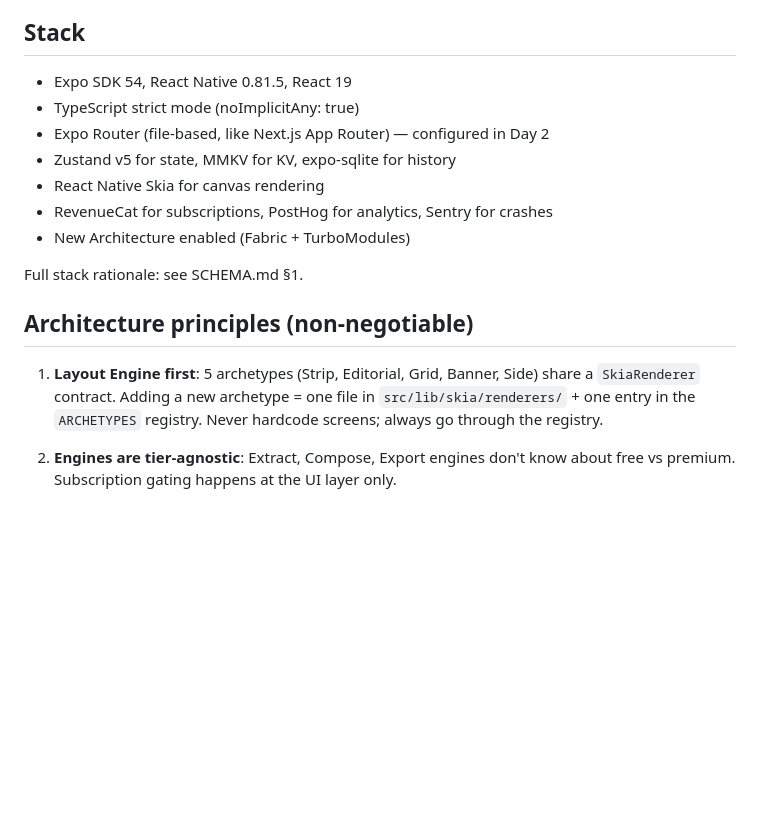
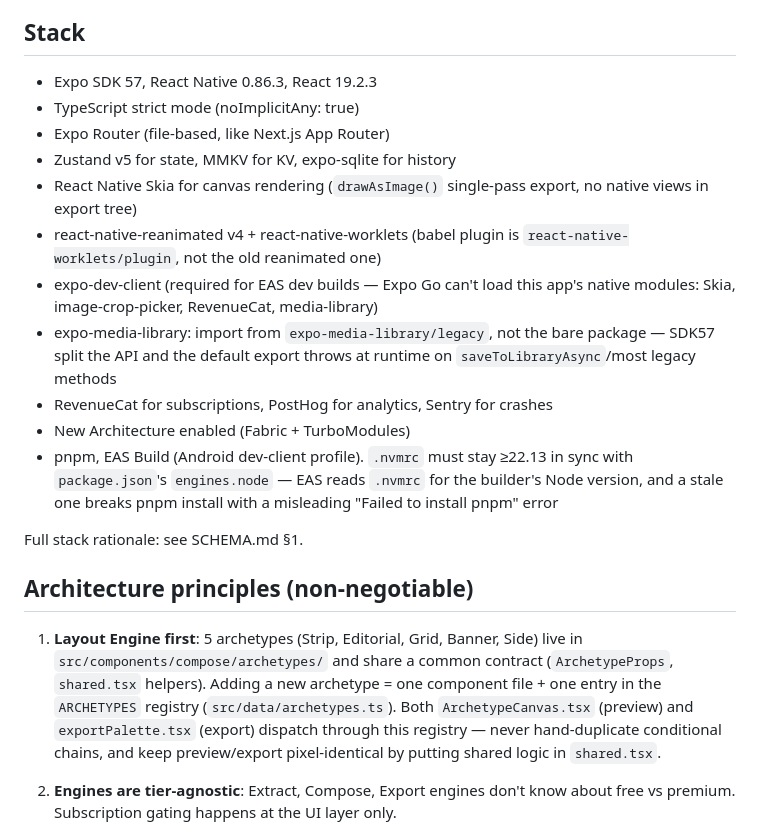
Before and after one commit to MiguelPCO/hued, a Markdown page: CLAUDE.md, the part around one of its changes. Drawn GitHub-style; blank space fills up the shorter version.

```diff
--- a/CLAUDE.md
+++ b/CLAUDE.md
@@ -56,19 +56,23 @@ For multi-step tasks, state a brief plan:
 
 ## Stack
 
-- Expo SDK 54, React Native 0.81.5, React 19
+- Expo SDK 57, React Native 0.86.3, React 19.2.3
 - TypeScript strict mode (noImplicitAny: true)
-- Expo Router (file-based, like Next.js App Router) — configured in Day 2
+- Expo Router (file-based, like Next.js App Router)
 - Zustand v5 for state, MMKV for KV, expo-sqlite for history
-- React Native Skia for canvas rendering
+- React Native Skia for canvas rendering (`drawAsImage()` single-pass export, no native views in export tree)
+- react-native-reanimated v4 + react-native-worklets (babel plugin is `react-native-worklets/plugin`, not the old reanimated one)
+- expo-dev-client (required for EAS dev builds — Expo Go can't load this app's native modules: Skia, image-crop-picker, RevenueCat, media-library)
+- expo-media-library: import from `expo-media-library/legacy`, not the bare package — SDK57 split the API and the default export throws at runtime on `saveToLibraryAsync`/most legacy methods
 - RevenueCat for subscriptions, PostHog for analytics, Sentry for crashes
 - New Architecture enabled (Fabric + TurboModules)
+- pnpm, EAS Build (Android dev-client profile). `.nvmrc` must stay ≥22.13 in sync with `package.json`'s `engines.node` — EAS reads `.nvmrc` for the builder's Node version, and a stale one breaks pnpm install with a misleading "Failed to install pnpm" error
 
 Full stack rationale: see SCHEMA.md §1.
 
 ## Architecture principles (non-negotiable)
 
-1. **Layout Engine first**: 5 archetypes (Strip, Editorial, Grid, Banner, Side) share a `SkiaRenderer` contract. Adding a new archetype = one file in `src/lib/skia/renderers/` + one entry in the `ARCHETYPES` registry. Never hardcode screens; always go through the registry.
+1. **Layout Engine first**: 5 archetypes (Strip, Editorial, Grid, Banner, Side) live in `src/components/compose/archetypes/` and share a common contract (`ArchetypeProps`, `shared.tsx` helpers). Adding a new archetype = one component file + one entry in the `ARCHETYPES` registry (`src/data/archetypes.ts`). Both `ArchetypeCanvas.tsx` (preview) and `exportPalette.tsx` (export) dispatch through this registry — never hand-duplicate conditional chains, and keep preview/export pixel-identical by putting shared logic in `shared.tsx`.
 
 2. **Engines are tier-agnostic**: Extract, Compose, Export engines don't know about free vs premium. Subscription gating happens at the UI layer only.
 
```
Also changed, not shown: other parts of CLAUDE.md (+11 -1 lines).
